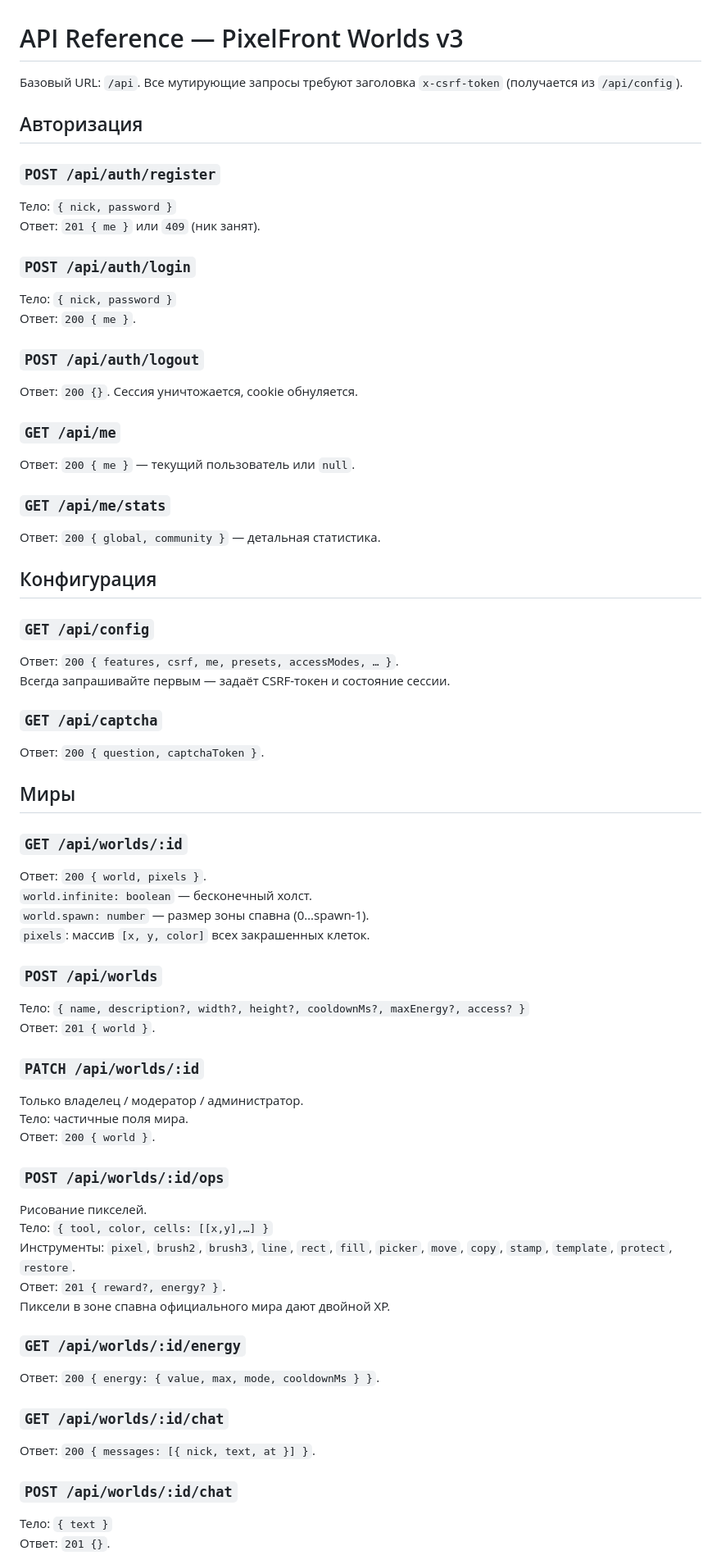
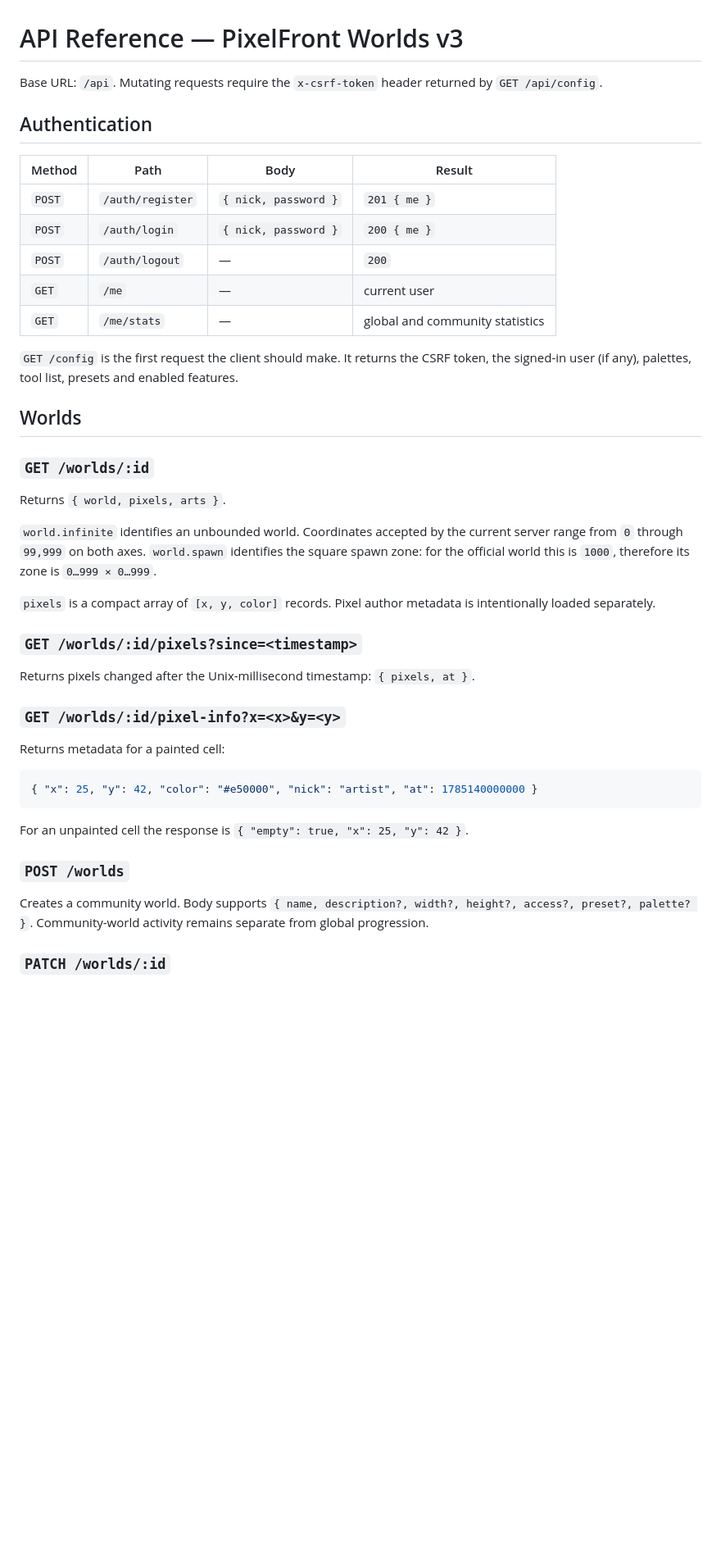
Before and after one commit to id860/super-duper-computing-machine, a Markdown page: docs/API.md, the part around one of its changes. Shown at 82% size. Drawn GitHub-style; blank space fills up the shorter version.

````diff
--- a/docs/API.md
+++ b/docs/API.md
@@ -1,66 +1,46 @@
 # API Reference — PixelFront Worlds v3
 
-Базовый URL: `/api`. Все мутирующие запросы требуют заголовка `x-csrf-token` (получается из `/api/config`).
+Base URL: `/api`. Mutating requests require the `x-csrf-token` header returned by `GET /api/config`.
 
-## Авторизация
+## Authentication
 
-### `POST /api/auth/register`
-Тело: `{ nick, password }`
-Ответ: `201 { me }` или `409` (ник занят).
+| Method | Path | Body | Result |
+|---|---|---|---|
+| `POST` | `/auth/register` | `{ nick, password }` | `201 { me }` |
+| `POST` | `/auth/login` | `{ nick, password }` | `200 { me }` |
+| `POST` | `/auth/logout` | — | `200` |
+| `GET` | `/me` | — | current user |
+| `GET` | `/me/stats` | — | global and community statistics |
 
-### `POST /api/auth/login`
-Тело: `{ nick, password }`
-Ответ: `200 { me }`.
+`GET /config` is the first request the client should make. It returns the CSRF token, the signed-in user (if any), palettes, tool list, presets and enabled features.
 
-### `POST /api/auth/logout`
-Ответ: `200 {}`. Сессия уничтожается, cookie обнуляется.
+## Worlds
 
-### `GET /api/me`
-Ответ: `200 { me }` — текущий пользователь или `null`.
+### `GET /worlds/:id`
 
-### `GET /api/me/stats`
-Ответ: `200 { global, community }` — детальная статистика.
+Returns `{ world, pixels, arts }`.
 
-## Конфигурация
+`world.infinite` identifies an unbounded world. Coordinates accepted by the current server range from `0` through `99,999` on both axes. `world.spawn` identifies the square spawn zone: for the official world this is `1000`, therefore its zone is `0…999 × 0…999`.
 
-### `GET /api/config`
-Ответ: `200 { features, csrf, me, presets, accessModes, … }`.
-Всегда запрашивайте первым — задаёт CSRF-токен и состояние сессии.
+`pixels` is a compact array of `[x, y, color]` records. Pixel author metadata is intentionally loaded separately.
 
-### `GET /api/captcha`
-Ответ: `200 { question, captchaToken }`.
+### `GET /worlds/:id/pixels?since=<timestamp>`
 
-## Миры
+Returns pixels changed after the Unix-millisecond timestamp: `{ pixels, at }`.
 
-### `GET /api/worlds/:id`
-Ответ: `200 { world, pixels }`.
-`world.infinite: boolean` — бесконечный холст.
-`world.spawn: number` — размер зоны спавна (0…spawn-1).
-`pixels`: массив `[x, y, color]` всех закрашенных клеток.
+### `GET /worlds/:id/pixel-info?x=<x>&y=<y>`
 
-### `POST /api/worlds`
-Тело: `{ name, description?, width?, height?, cooldownMs?, maxEnergy?, access? }`
-Ответ: `201 { world }`.
+Returns metadata for a painted cell:
 
-### `PATCH /api/worlds/:id`
-Только владелец / модератор / администратор.
-Тело: частичные поля мира.
-Ответ: `200 { world }`.
+```json
+{ "x": 25, "y": 42, "color": "#e50000", "nick": "artist", "at": 1785140000000 }
+```
 
-### `POST /api/worlds/:id/ops`
-Рисование пикселей.
-Тело: `{ tool, color, cells: [[x,y],…] }`
-Инструменты: `pixel`, `brush2`, `brush3`, `line`, `rect`, `fill`, `picker`, `move`, `copy`, `stamp`, `template`, `protect`, `restore`.
-Ответ: `201 { reward?, energy? }`.
-Пиксели в зоне спавна официального мира дают двойной XP.
+For an unpainted cell the response is `{ "empty": true, "x": 25, "y": 42 }`.
 
-### `GET /api/worlds/:id/energy`
-Ответ: `200 { energy: { value, max, mode, cooldownMs } }`.
+### `POST /worlds`
 
-### `GET /api/worlds/:id/chat`
-Ответ: `200 { messages: [{ nick, text, at }] }`.
+Creates a community world. Body supports `{ name, description?, width?, height?, access?, preset?, palette? }`. Community-world activity remains separate from global progression.
 
-### `POST /api/worlds/:id/chat`
-Тело: `{ text }`
-Ответ: `201 {}`.
+### `PATCH /worlds/:id`
 
````
Also changed, not shown: other parts of docs/API.md (+37 -49 lines).
